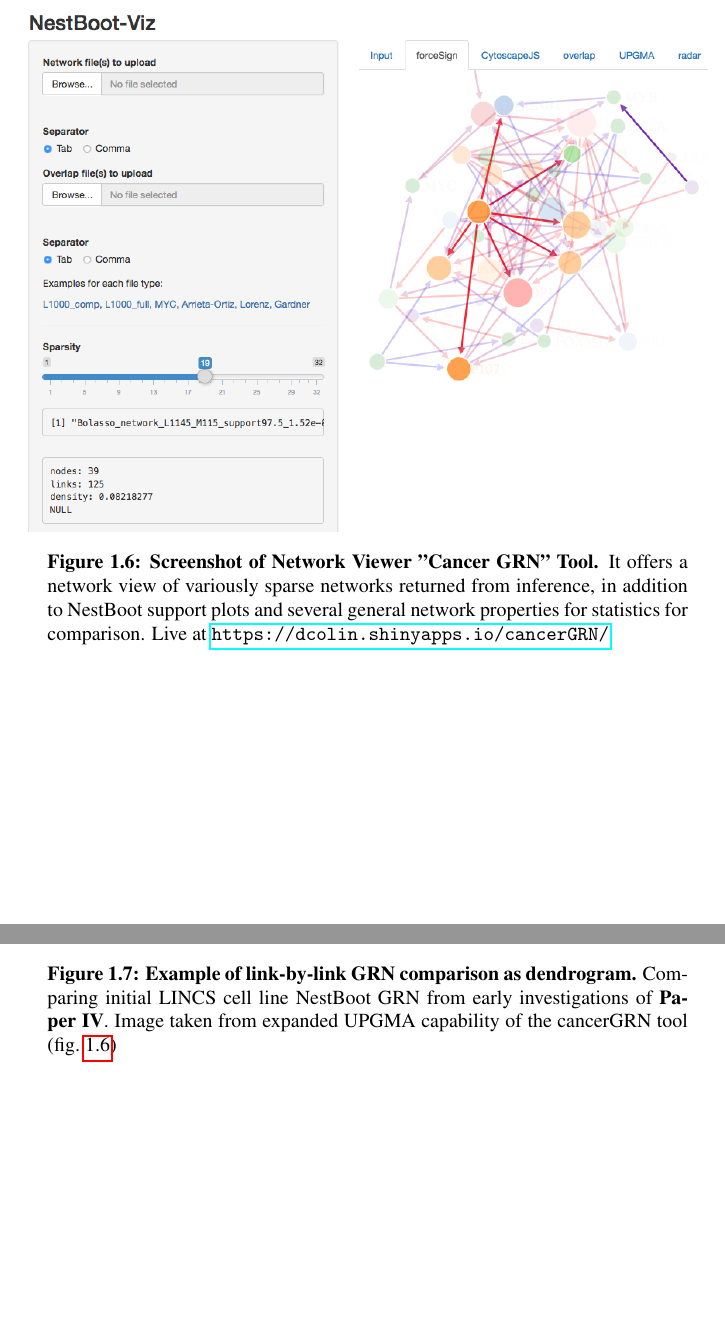
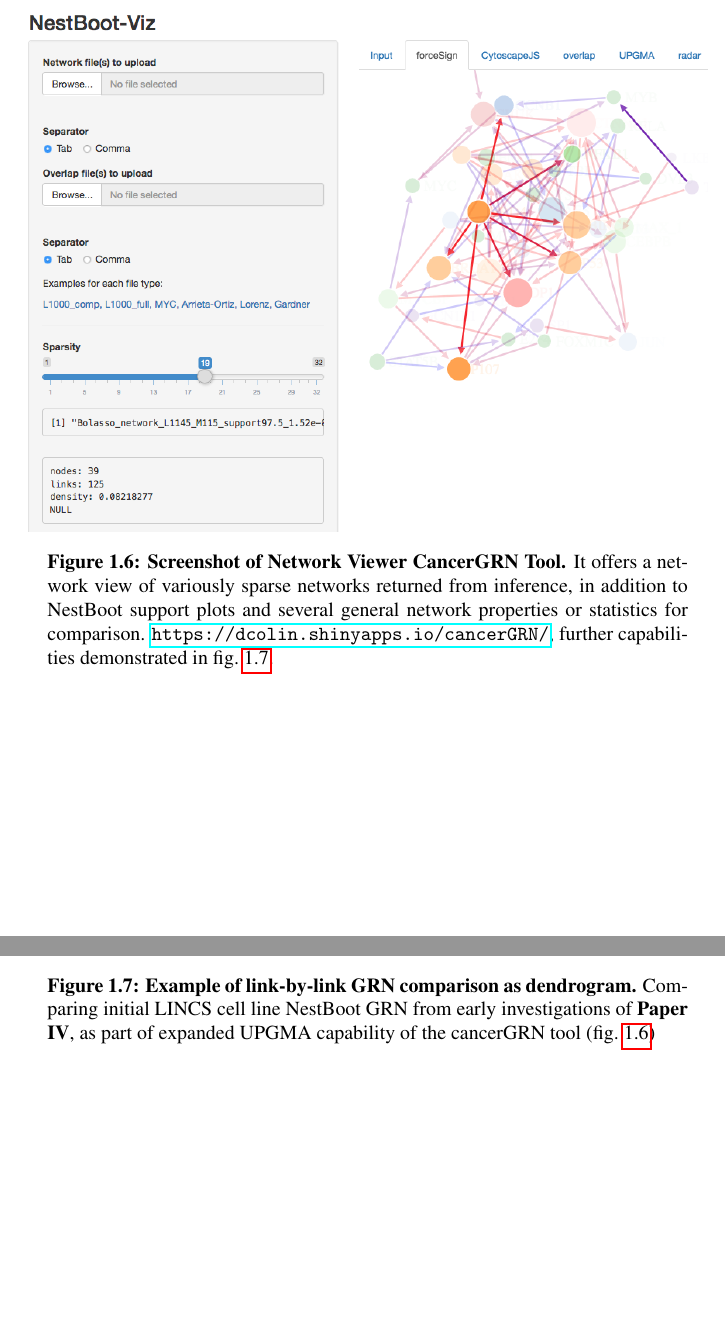
Before and after one commit to dcolinmorgan/Thesis-Towards-Reliable-GRNI, a LaTeX thesis (thesis.tex, which reads 4/chapter4.tex): two parts of pages 38 and 42 of 62, joined at a grey line, cut so that both start at the same text, the shorter picture padded with empty space. Compiled offline with pdfLaTeX.

Commit message:
fixed quote symbols

```diff
--- a/4/chapter4.tex
+++ b/4/chapter4.tex
@@ -77,13 +77,13 @@ In the case of simulation, wherein a network is initially created, datasets of v
 
 \subsubsection{Sparsity}
 \label{sec:spar}
-The field of network inference aims above all else to determine interactions of consequence, those which affect other system constituents rather than laying idle and isolated. As such, the task must consider to which degree to consider a link is deemed valid, to what degree it initiates a response in its neighbor(s), \ie its link weight. This is done in many methods at once, by a sparsity parameter, $\alpha$, which incrementally returns networks of lesser or greater link weight, as determined by the inference method itself, creating a gradient of networks of increasing \textbf{density} (decreasing sparsity) as weaker link weights are forced into inclusion (\cref{fig:confusion}). Finding the optimal sparsity is an ongoing field of research \citep{tjarnberg2013optimal}. Several different methods were employed throughout this work to determine a single, \emph{best} inferred network, often for comparison between methods or for heuristic reasons of biological relevance (\ie generally containing 3-4 links per node \citep{tjarnberg2013optimal}).The number of nonzero elements is limited using methods which place constraints on total link numbers, \eg the L1 norm in LASSO (\cref{eq:linLASSO}, discussed in depth in \cref{sec:reg}) and a cutoff for ordinary least squares LSCO and total least squares (\cref{eq:LSCO},\cref{eq:TLSCO}, and \cref{sec:regress}). Our R shiny web app ''CancerGRN'' (\cref{fig:GSweb}) which employs several network viewers to display networks at each sparsity level, a few crucial network properties, as well as displaying the overlap support plot for those GRN inferred using \emph{NestBoot} via \textbf{Paper II}.
+The field of network inference aims above all else to determine interactions of consequence, those which affect other system constituents rather than laying idle and isolated. As such, the task must consider to which degree to consider a link is deemed valid, to what degree it initiates a response in its neighbor(s), \ie its link weight. This is done in many methods at once, by a sparsity parameter, $\alpha$, which incrementally returns networks of lesser or greater link weight, as determined by the inference method itself, creating a gradient of networks of increasing \textbf{density} (decreasing sparsity) as weaker link weights are forced into inclusion (\cref{fig:confusion}). Finding the optimal sparsity is an ongoing field of research \citep{tjarnberg2013optimal}. Several different methods were employed throughout this work to determine a single, \emph{best} inferred network, often for comparison between methods or for heuristic reasons of biological relevance (\ie generally containing 3-4 links per node \citep{tjarnberg2013optimal}).The number of nonzero elements is limited using methods which place constraints on total link numbers, \eg the L1 norm in LASSO (\cref{eq:linLASSO}, discussed in depth in \cref{sec:reg}) and a cutoff for ordinary least squares LSCO and total least squares (\cref{eq:LSCO},\cref{eq:TLSCO}, and \cref{sec:regress}). Our R shiny web app ``CancerGRN'' (\cref{fig:GSweb}) which employs several network viewers to display networks at each sparsity level, a few crucial network properties, as well as displaying the overlap support plot for those GRN inferred using \emph{NestBoot} via \textbf{Paper II}.
 
 
 \begin{figure}
 \centering
 \includegraphics[width=1\linewidth]{4/NestBoot-Viz2.png}
-\caption{\textbf{Screenshot of Network Viewer ''Cancer GRN'' Tool.} It offers a network view of variously sparse networks returned from inference, in addition to NestBoot support plots and several general network properties for statistics for comparison. Live at \url{https://dcolin.shinyapps.io/cancerGRN/}}
+\caption{\textbf{Screenshot of Network Viewer CancerGRN Tool.} It offers a network view of variously sparse networks returned from inference, in addition to NestBoot support plots and several general network properties or statistics for comparison. \url{https://dcolin.shinyapps.io/cancerGRN/}, further capabilities demonstrated in \cref{fig:UPGMA}.}
 \label{fig:GSweb}
 \end{figure}
 
@@ -128,8 +128,8 @@ A link-by-link comparison between networks \cref{fig:dend} suffers from the same
 \begin{figure}
 \centering
 \includegraphics[width=.75\linewidth]{4/better_dendrogram.png}
-\caption{\textbf{Example of link-by-link GRN comparison as dendrogram.} Comparing initial LINCS cell line NestBoot GRN from early investigations of \textbf{Paper IV}. Image taken from expanded UPGMA capability of the cancerGRN tool (\cref{fig:GSweb})}%. Live at \url{https://dcolin.shinyapps.io/cancerGRN/}}
-% \label{fig:dend}\end{wrapfigure}%{Hr}{0.5\textwidth}
+\caption{\textbf{Example of link-by-link GRN comparison as dendrogram.} Comparing initial LINCS cell line NestBoot GRN from early investigations of \textbf{Paper IV}, as part of expanded UPGMA capability of the cancerGRN tool (\cref{fig:GSweb})}%. Live at \url{https://dcolin.shinyapps.io/cancerGRN/}}
+\label{fig:UPGMA}%\end{wrapfigure}%{Hr}{0.5\textwidth}
 \end{figure}
 
 Beyond na{\"i}ve link-by-link comparison, there exist sundry methods for comparing modularity between networks of various levels of sparsity, \eg derived from different time points and obviously between healthy and disease derived cell line. \textbf{CONDOR} (COmplex Network Description Of Regulators) \citep{platig2016bipartite}, seeks to improve regulatory network applicability to medicine by laying out not just gene-gene regulation, exploiting a modified Louvian algorithm to identify groups of upstream SNP regulators responsible for the initial gene regulations. In this way CONDOR can exploit GWAS study data associating many regions of the genome to certain diseases, thereby associating genome abnormalities to the regulatory mechanisms which bring about their phenotypic end, as mentioned in \cref{sec:practical}. Like CONDOR, \textbf{ALPACA}(Altered Partitions Across Community Architecture) \citep{padi2018detecting} utilizes a Lovian variant to detect modularity conservation as well as divergence within networks constraining only on the basis that certain levels of similarity are shared. Another approach at comparing networks inferred from different states is \textbf{MONSTER} (MOdeling Network State Transitions from Expression and Regulatory data) \citep{schlauch2017estimating}, which allows tracking state transition through time or disease progression by weighing elements \emph{directly} and \emph{indirectly} observed. While these methods were designed for specific tasks, they can be repurposed to make other comparisons outside of their TF, SNP, \etc published use cases scenarios. The UpSet \citep{lex2014upset} intersection visualization package carries the prospect of one-to-one network comparisons further, allowing for interactive queries to find combinations of networks from a given set who share given links.
```
Also changed, not shown: 2/chapter2.tex (+3 -3 lines), 3/chapter3.tex (+1 -1 lines), 6/chapter6.tex (+1 -1 lines), 9_backmatter/acknowledgement.tex (+1 -1 lines), 4/chapter4.tex (4 more changed lines).
